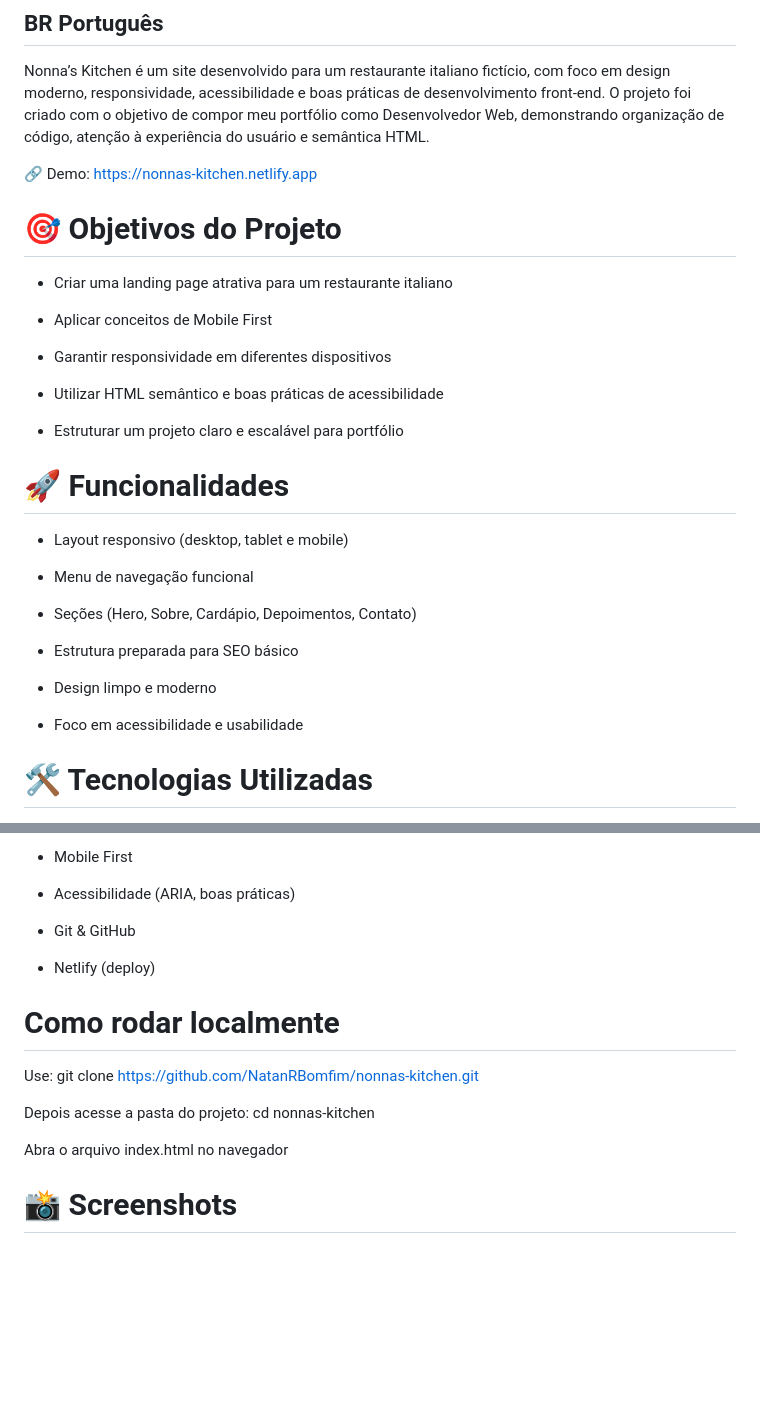
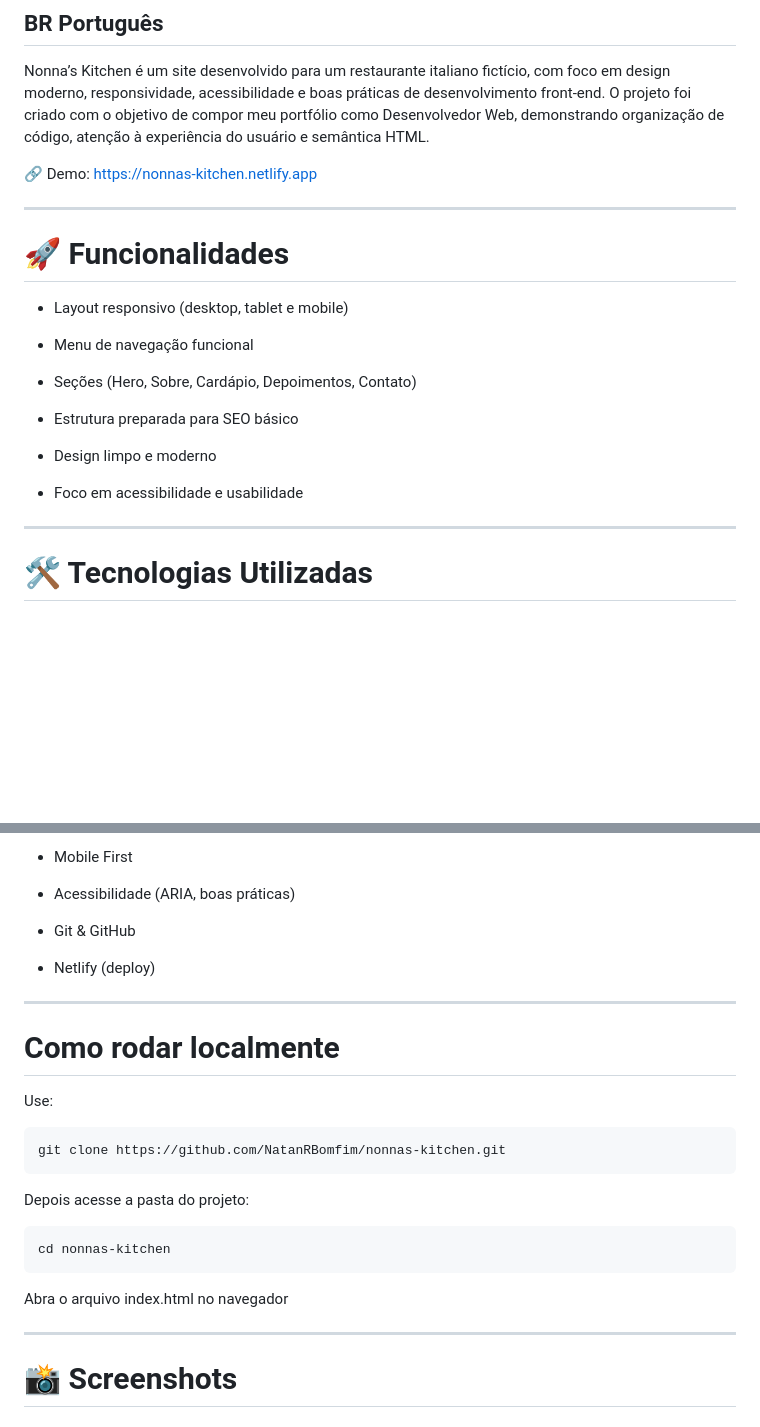
Before and after one commit to NatanRBomfim/nonnas-kitchen, a Markdown page: README.md, 2 parts joined by grey strips. GitHub-like rendering; blank space fills up the shorter version.

`````diff
--- a/README.md
+++ b/README.md
@@ -129,17 +155,7 @@ O projeto foi criado com o objetivo de compor meu portfólio como Desenvolvedor
 
 🔗 Demo: https://nonnas-kitchen.netlify.app
 
-# 🎯 Objetivos do Projeto
-
-- Criar uma landing page atrativa para um restaurante italiano
-
-- Aplicar conceitos de Mobile First
-
-- Garantir responsividade em diferentes dispositivos
-
-- Utilizar HTML semântico e boas práticas de acessibilidade
-
-- Estruturar um projeto claro e escalável para portfólio
+---
 
 # 🚀 Funcionalidades
 
@@ -154,6 +170,8 @@ O projeto foi criado com o objetivo de compor meu portfólio como Desenvolvedor
 - Design limpo e moderno
 
 - Foco em acessibilidade e usabilidade
+
+---
 
 # 🛠️ Tecnologias Utilizadas
 
@@ -177,13 +195,24 @@ O projeto foi criado com o objetivo de compor meu portfólio como Desenvolvedor
 
 - Netlify (deploy)
 
+---
+
 # Como rodar localmente
 
-Use: git clone https://github.com/NatanRBomfim/nonnas-kitchen.git
+Use:
+```bash
+git clone https://github.com/NatanRBomfim/nonnas-kitchen.git
+```
 
-Depois acesse a pasta do projeto: cd nonnas-kitchen
+Depois acesse a pasta do projeto:
+
+```bash
+cd nonnas-kitchen
+````
 
 Abra o arquivo index.html no navegador
+
+---
 
 # 📸 Screenshots
 
`````
Also changed, not shown: other parts of README.md (+69 -18 lines).
